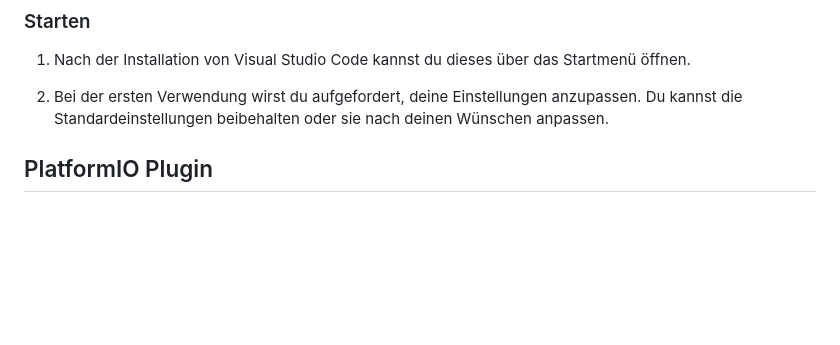
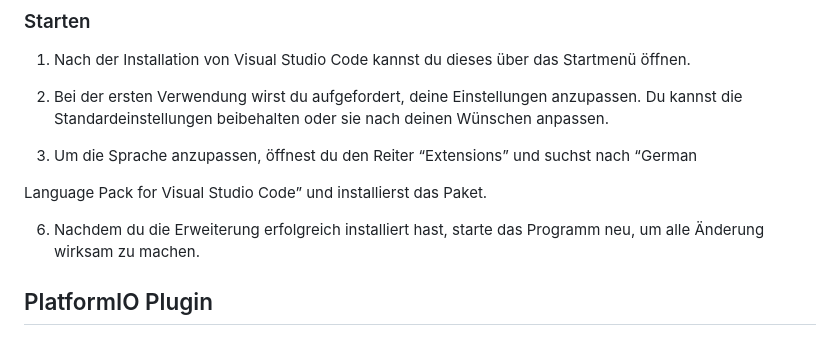
Before and after one commit to KannegiesserTechCamp/Dryer, a Markdown page: README.md, the part around the change. Drawn GitHub-style; blank space fills up the shorter version.

```diff
--- a/README.md
+++ b/README.md
@@ -45,6 +45,13 @@ In dieser Anleitung werden wir Schritt für Schritt durch den Prozess der Einric
 1. Nach der Installation von Visual Studio Code kannst du dieses über das Startmenü öffnen.
 
 2. Bei der ersten Verwendung wirst du aufgefordert, deine Einstellungen anzupassen. Du kannst die Standardeinstellungen beibehalten oder sie nach deinen Wünschen anpassen.
+
+4. Um die Sprache anzupassen, öffnest du den Reiter “Extensions” und suchst nach “German
+
+Language Pack for Visual Studio Code” und installierst das Paket.
+
+6. Nachdem du die Erweiterung erfolgreich installiert hast, starte das Programm neu, um alle
+Änderung wirksam zu machen.
 
 ## PlatformIO Plugin
 
```
